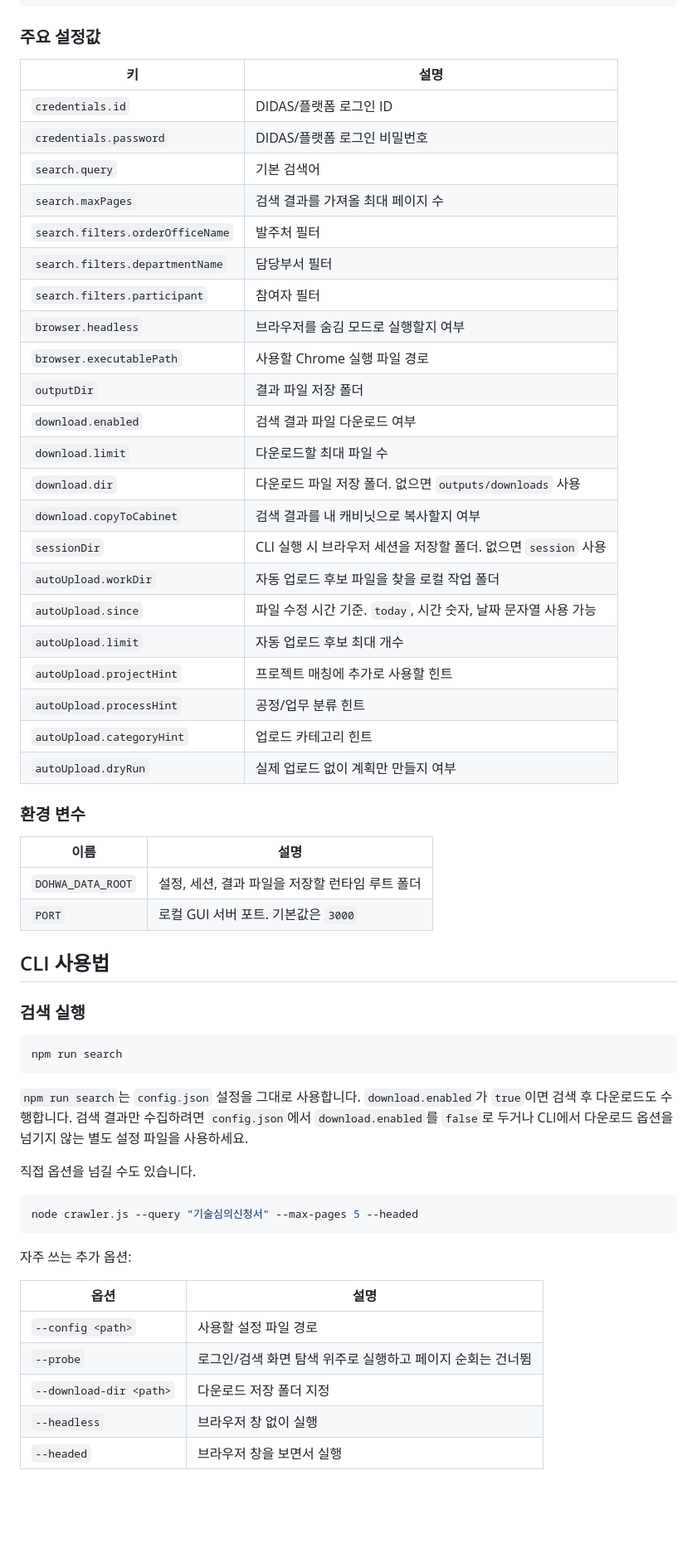
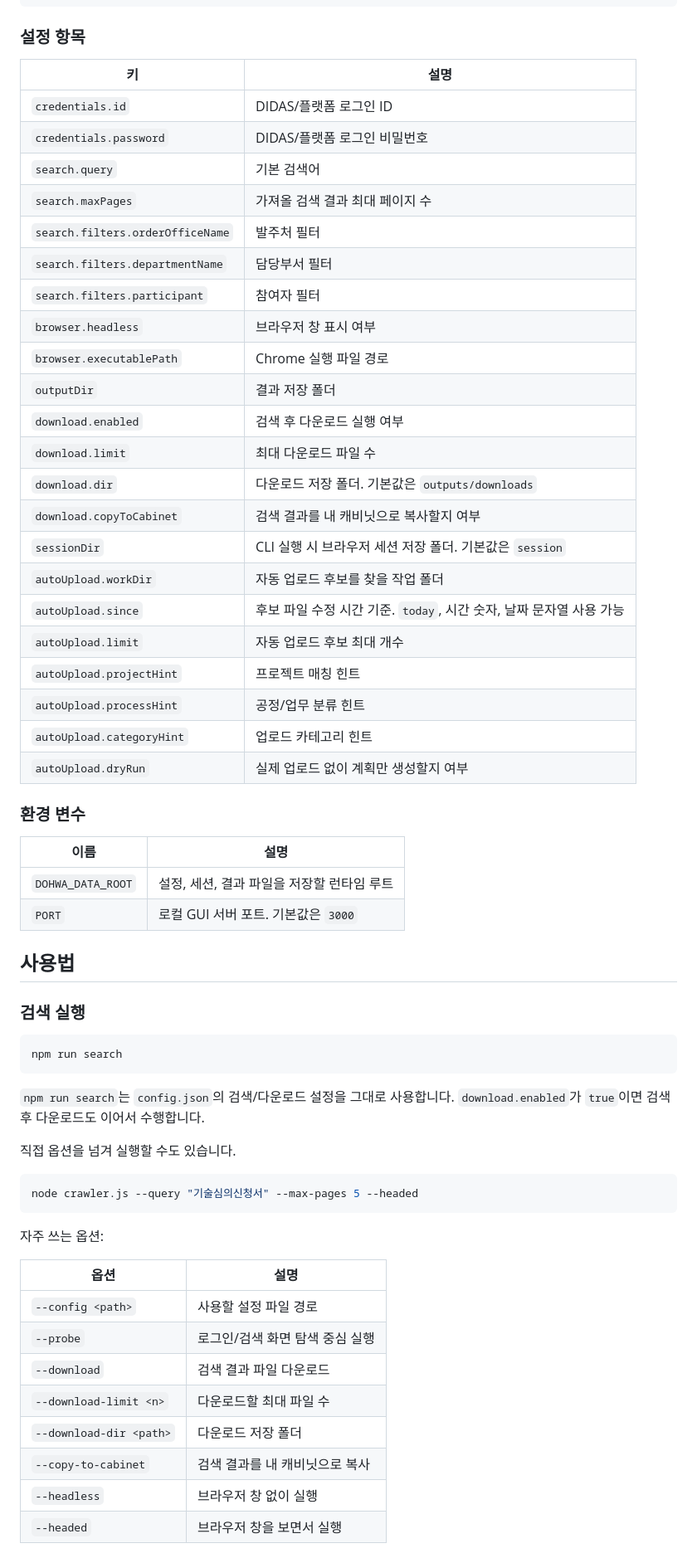
Before and after one commit to kdhchgo-bit/didascrawler, a Markdown page: README.md, the part around one of its changes. Shown at 83% size. GitHub-like rendering; blank space fills up the shorter version.

````diff
--- a/README.md
+++ b/README.md
@@ -79,41 +93,41 @@ npm install
 }
 ```
 
-### 주요 설정값
+### 설정 항목
 
 | 키 | 설명 |
 | --- | --- |
 | `credentials.id` | DIDAS/플랫폼 로그인 ID |
 | `credentials.password` | DIDAS/플랫폼 로그인 비밀번호 |
 | `search.query` | 기본 검색어 |
-| `search.maxPages` | 검색 결과를 가져올 최대 페이지 수 |
+| `search.maxPages` | 가져올 검색 결과 최대 페이지 수 |
 | `search.filters.orderOfficeName` | 발주처 필터 |
 | `search.filters.departmentName` | 담당부서 필터 |
 | `search.filters.participant` | 참여자 필터 |
-| `browser.headless` | 브라우저를 숨김 모드로 실행할지 여부 |
-| `browser.executablePath` | 사용할 Chrome 실행 파일 경로 |
-| `outputDir` | 결과 파일 저장 폴더 |
-| `download.enabled` | 검색 결과 파일 다운로드 여부 |
-| `download.limit` | 다운로드할 최대 파일 수 |
-| `download.dir` | 다운로드 파일 저장 폴더. 없으면 `outputs/downloads` 사용 |
+| `browser.headless` | 브라우저 창 표시 여부 |
+| `browser.executablePath` | Chrome 실행 파일 경로 |
+| `outputDir` | 결과 저장 폴더 |
+| `download.enabled` | 검색 후 다운로드 실행 여부 |
+| `download.limit` | 최대 다운로드 파일 수 |
+| `download.dir` | 다운로드 저장 폴더. 기본값은 `outputs/downloads` |
 | `download.copyToCabinet` | 검색 결과를 내 캐비닛으로 복사할지 여부 |
-| `sessionDir` | CLI 실행 시 브라우저 세션을 저장할 폴더. 없으면 `session` 사용 |
-| `autoUpload.workDir` | 자동 업로드 후보 파일을 찾을 로컬 작업 폴더 |
-| `autoUpload.since` | 파일 수정 시간 기준. `today`, 시간 숫자, 날짜 문자열 사용 가능 |
+| `sessionDir` | CLI 실행 시 브라우저 세션 저장 폴더. 기본값은 `session` |
+| `autoUpload.workDir` | 자동 업로드 후보를 찾을 작업 폴더 |
+| `autoUpload.since` | 후보 파일 수정 시간 기준. `today`, 시간 숫자, 날짜 문자열 사용 가능 |
 | `autoUpload.limit` | 자동 업로드 후보 최대 개수 |
-| `autoUpload.projectHint` | 프로젝트 매칭에 추가로 사용할 힌트 |
+| `autoUpload.projectHint` | 프로젝트 매칭 힌트 |
 | `autoUpload.processHint` | 공정/업무 분류 힌트 |
 | `autoUpload.categoryHint` | 업로드 카테고리 힌트 |
-| `autoUpload.dryRun` | 실제 업로드 없이 계획만 만들지 여부 |
+| `autoUpload.dryRun` | 실제 업로드 없이 계획만 생성할지 여부 |
 
 ### 환경 변수
 
 | 이름 | 설명 |
 | --- | --- |
-| `DOHWA_DATA_ROOT` | 설정, 세션, 결과 파일을 저장할 런타임 루트 폴더 |
+| `DOHWA_DATA_ROOT` | 설정, 세션, 결과 파일을 저장할 런타임 루트 |
 | `PORT` | 로컬 GUI 서버 포트. 기본값은 `3000` |
 
-## CLI 사용법
+## 사용법
 
 ### 검색 실행
 
@@ -121,21 +135,24 @@ npm install
 npm run search
 ```
 
-`npm run search`는 `config.json` 설정을 그대로 사용합니다. `download.enabled`가 `true`이면 검색 후 다운로드도 수행합니다. 검색 결과만 수집하려면 `config.json`에서 `download.enabled`를 `false`로 두거나 CLI에서 다운로드 옵션을 넘기지 않는 별도 설정 파일을 사용하세요.
+`npm run search`는 `config.json`의 검색/다운로드 설정을 그대로 사용합니다. `download.enabled`가 `true`이면 검색 후 다운로드도 이어서 수행합니다.
 
-직접 옵션을 넘길 수도 있습니다.
+직접 옵션을 넘겨 실행할 수도 있습니다.
 
 ```bash
 node crawler.js --query "기술심의신청서" --max-pages 5 --headed
 ```
 
-자주 쓰는 추가 옵션:
+자주 쓰는 옵션:
 
 | 옵션 | 설명 |
 | --- | --- |
 | `--config <path>` | 사용할 설정 파일 경로 |
-| `--probe` | 로그인/검색 화면 탐색 위주로 실행하고 페이지 순회는 건너뜀 |
-| `--download-dir <path>` | 다운로드 저장 폴더 지정 |
+| `--probe` | 로그인/검색 화면 탐색 중심 실행 |
+| `--download` | 검색 결과 파일 다운로드 |
+| `--download-limit <n>` | 다운로드할 최대 파일 수 |
+| `--download-dir <path>` | 다운로드 저장 폴더 |
+| `--copy-to-cabinet` | 검색 결과를 내 캐비닛으로 복사 |
 | `--headless` | 브라우저 창 없이 실행 |
 | `--headed` | 브라우저 창을 보면서 실행 |
 
````
Also changed, not shown: other parts of README.md (+85 -69 lines).
